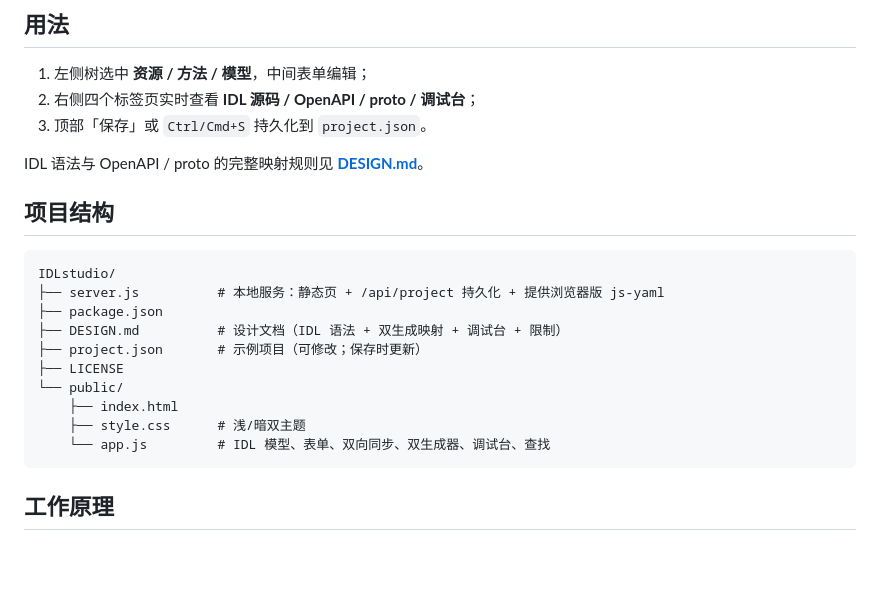
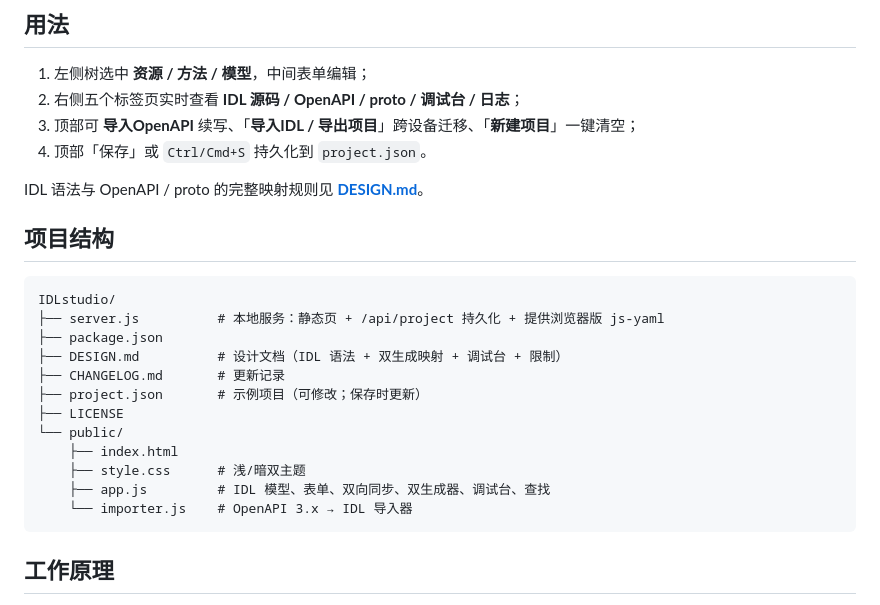
Before and after one commit to raysico/IDLstudio, a Markdown page: README.md, the part around one of its changes. GitHub-like rendering; blank space fills up the shorter version.

````diff
--- a/README.md
+++ b/README.md
@@ -40,8 +70,9 @@ npm start
 ## 用法
 
 1. 左侧树选中 **资源 / 方法 / 模型**，中间表单编辑；
-2. 右侧四个标签页实时查看 **IDL 源码 / OpenAPI / proto / 调试台**；
-3. 顶部「保存」或 `Ctrl/Cmd+S` 持久化到 `project.json`。
+2. 右侧五个标签页实时查看 **IDL 源码 / OpenAPI / proto / 调试台 / 日志**；
+3. 顶部可 **导入OpenAPI** 续写、「**导入IDL / 导出项目**」跨设备迁移、「**新建项目**」一键清空；
+4. 顶部「保存」或 `Ctrl/Cmd+S` 持久化到 `project.json`。
 
 IDL 语法与 OpenAPI / proto 的完整映射规则见 **[DESIGN.md](DESIGN.md)**。
 
@@ -52,12 +83,14 @@ IDLstudio/
 ├── server.js          # 本地服务：静态页 + /api/project 持久化 + 提供浏览器版 js-yaml
 ├── package.json
 ├── DESIGN.md          # 设计文档（IDL 语法 + 双生成映射 + 调试台 + 限制）
+├── CHANGELOG.md       # 更新记录
 ├── project.json       # 示例项目（可修改；保存时更新）
 ├── LICENSE
 └── public/
     ├── index.html
     ├── style.css      # 浅/暗双主题
-    └── app.js         # IDL 模型、表单、双向同步、双生成器、调试台、查找
+    ├── app.js         # IDL 模型、表单、双向同步、双生成器、调试台、查找
+    └── importer.js    # OpenAPI 3.x → IDL 导入器
 ```
 
 ## 工作原理
````
Also changed, not shown: other parts of README.md (+38 -8 lines).
